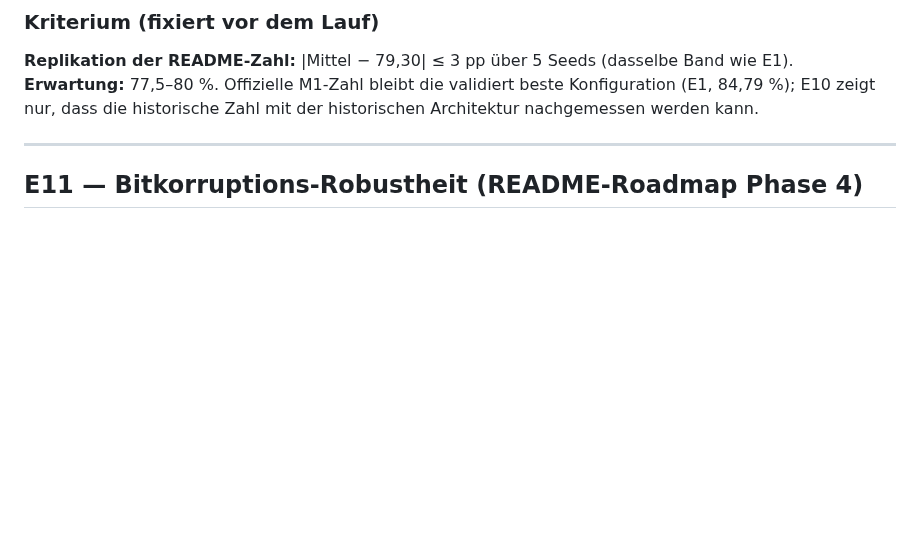
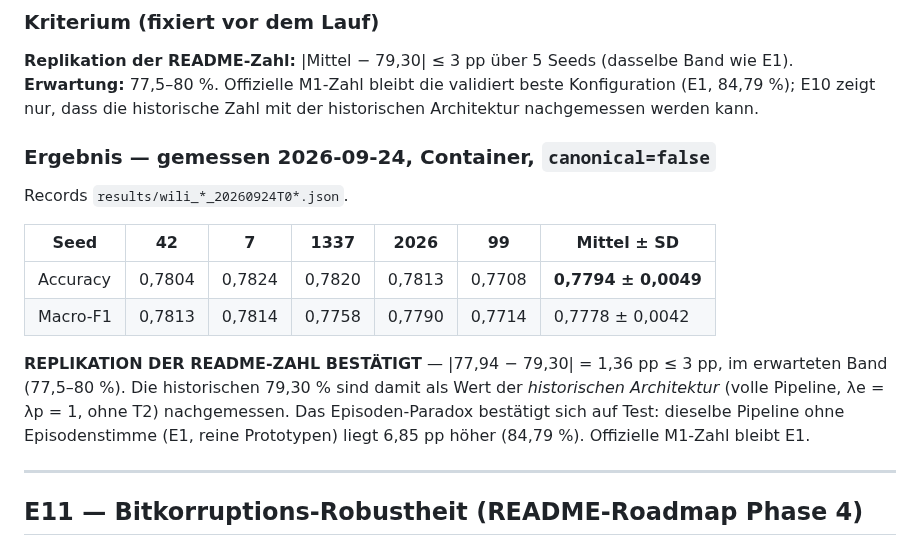
Before and after one commit to erithy25/engramm, a Markdown page: docs/EXPECTATIONS.md, the part around the change. Rendered like a GitHub page; blank space fills up the shorter version.

Commit message:
results/E10: WiLI 10-shot historische Architektur 77,94 % ± 0,49 — README-Zahl repliziert
|77,94 − 79,30| = 1,36 pp im registrierten ±3-pp-Band. Episoden-Paradox
auf Test bestätigt: reine Prototypen (E1) 6,85 pp höher.

Co-Authored-By: Claude Opus 5.5 <noreply@anthropic.com>
Claude-Session: https://claude.ai/code/session_019SwnwJiHX6CTqX9UE2VxWF

```diff
--- a/docs/EXPECTATIONS.md
+++ b/docs/EXPECTATIONS.md
@@ -737,6 +737,22 @@ Band wie E1). **Erwartung:** 77,5–80 %. Offizielle M1-Zahl bleibt die
 validiert beste Konfiguration (E1, 84,79 %); E10 zeigt nur, dass die
 historische Zahl mit der historischen Architektur nachgemessen werden kann.
 
+### Ergebnis — gemessen 2026-09-24, Container, `canonical=false`
+
+Records `results/wili_*_20260924T0*.json`.
+
+| Seed | 42 | 7 | 1337 | 2026 | 99 | **Mittel ± SD** |
+|---|---|---|---|---|---|---|
+| Accuracy | 0,7804 | 0,7824 | 0,7820 | 0,7813 | 0,7708 | **0,7794 ± 0,0049** |
+| Macro-F1 | 0,7813 | 0,7814 | 0,7758 | 0,7790 | 0,7714 | 0,7778 ± 0,0042 |
+
+**REPLIKATION DER README-ZAHL BESTÄTIGT** — |77,94 − 79,30| = 1,36 pp ≤ 3 pp, im
+erwarteten Band (77,5–80 %). Die historischen 79,30 % sind damit als Wert der
+*historischen Architektur* (volle Pipeline, λe = λp = 1, ohne T2) nachgemessen. Das
+Episoden-Paradox bestätigt sich auf Test: dieselbe Pipeline ohne Episodenstimme
+(E1, reine Prototypen) liegt 6,85 pp höher (84,79 %). Offizielle M1-Zahl bleibt
+E1.
+
 ---
 
 ## E11 — Bitkorruptions-Robustheit (README-Roadmap Phase 4)
```
